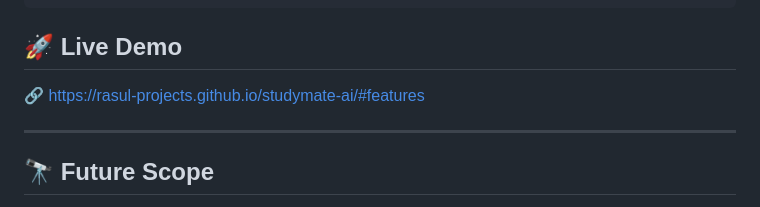
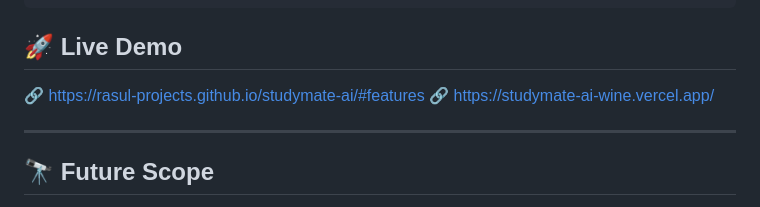
Before and after one commit to Rasul-projects/studymate-ai, a Markdown page: README.md, the part around the change. Rendered like a GitHub page.

```diff
--- a/README.md
+++ b/README.md
@@ -119,6 +119,7 @@ npm test
 
 ## 🚀 Live Demo
 🔗 https://rasul-projects.github.io/studymate-ai/#features
+🔗 https://studymate-ai-wine.vercel.app/
 
 
 ---
```
